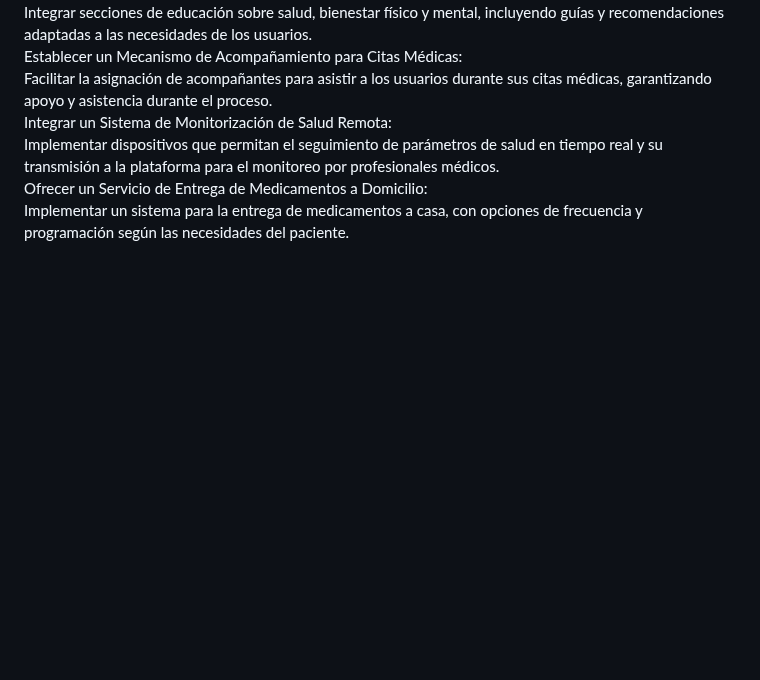
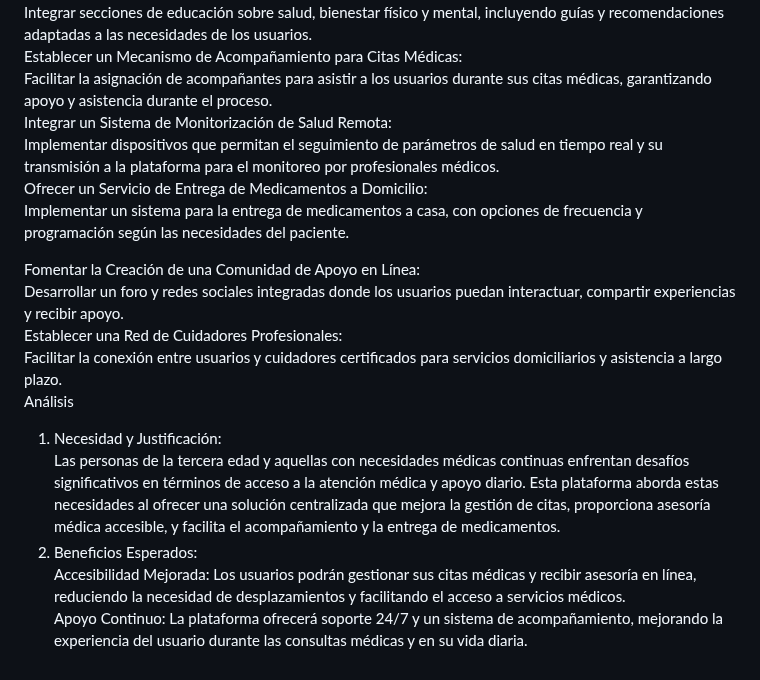
Before and after one commit to PabloCarrH/ClasewebG1, a Markdown page: README.md, the part around the change. Rendered like a GitHub page; blank space fills up the shorter version.

```diff
--- a/README.md
+++ b/README.md
@@ -33,3 +33,14 @@ Integrar un Sistema de Monitorización de Salud Remota:
 Implementar dispositivos que permitan el seguimiento de parámetros de salud en tiempo real y su transmisión a la plataforma para el monitoreo por profesionales médicos.
 Ofrecer un Servicio de Entrega de Medicamentos a Domicilio:
 Implementar un sistema para la entrega de medicamentos a casa, con opciones de frecuencia y programación según las necesidades del paciente.
+
+Fomentar la Creación de una Comunidad de Apoyo en Línea:
+Desarrollar un foro y redes sociales integradas donde los usuarios puedan interactuar, compartir experiencias y recibir apoyo.
+Establecer una Red de Cuidadores Profesionales:
+Facilitar la conexión entre usuarios y cuidadores certificados para servicios domiciliarios y asistencia a largo plazo.
+Análisis
+1. Necesidad y Justificación:
+Las personas de la tercera edad y aquellas con necesidades médicas continuas enfrentan desafíos significativos en términos de acceso a la atención médica y apoyo diario. Esta plataforma aborda estas necesidades al ofrecer una solución centralizada que mejora la gestión de citas, proporciona asesoría médica accesible, y facilita el acompañamiento y la entrega de medicamentos.
+2. Beneficios Esperados:
+Accesibilidad Mejorada: Los usuarios podrán gestionar sus citas médicas y recibir asesoría en línea, reduciendo la necesidad de desplazamientos y facilitando el acceso a servicios médicos.
+Apoyo Continuo: La plataforma ofrecerá soporte 24/7 y un sistema de acompañamiento, mejorando la experiencia del usuario durante las consultas médicas y en su vida diaria.
```
